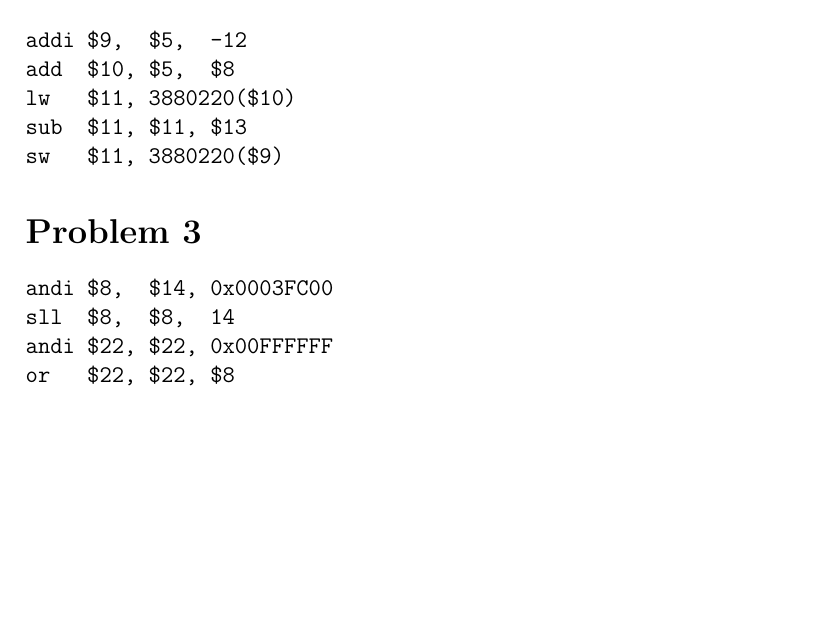
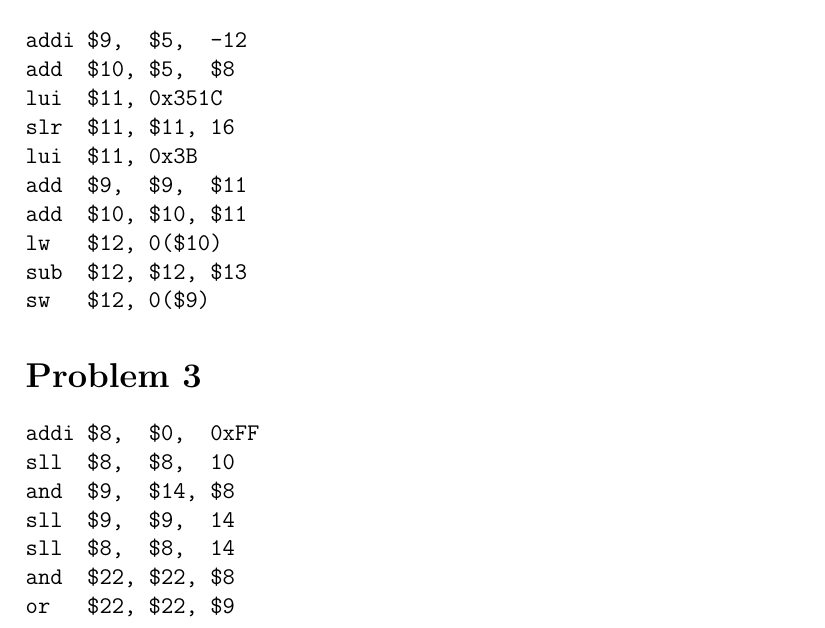
Before and after one commit to michaelwu756/CSM151B, a LaTeX problem sheet (hw1/hw1.tex): part of page 1 of 2, cut so that both start at the same text, the shorter picture padded with empty space. Compiled offline with pdfLaTeX.

Commit message:
avoided immediates over 16 bits

```diff
--- a/hw1/hw1.tex
+++ b/hw1/hw1.tex
@@ -13,18 +13,26 @@
 \begin{verbatim}
 addi $9,  $5,  -12
 add  $10, $5,  $8
-lw   $11, 3880220($10)
-sub  $11, $11, $13
-sw   $11, 3880220($9)
+lui  $11, 0x351C
+slr  $11, $11, 16
+lui  $11, 0x3B
+add  $9,  $9,  $11
+add  $10, $10, $11
+lw   $12, 0($10)
+sub  $12, $12, $13
+sw   $12, 0($9)
 \end{verbatim}
 
 \section*{Problem 3}
 
 \begin{verbatim}
-andi $8,  $14, 0x0003FC00
+addi $8,  $0,  0xFF
+sll  $8,  $8,  10
+and  $9,  $14, $8
+sll  $9,  $9,  14
 sll  $8,  $8,  14
-andi $22, $22, 0x00FFFFFF
-or   $22, $22, $8
+and  $22, $22, $8
+or   $22, $22, $9
 \end{verbatim}
 
 \section*{Problem 4}
```
